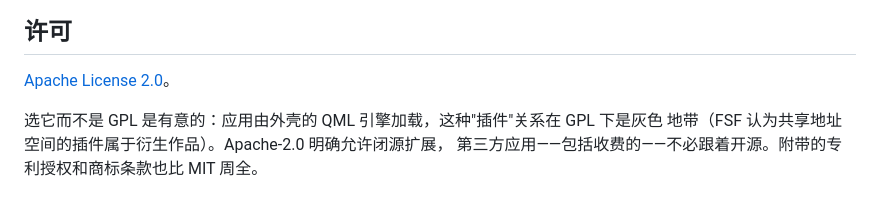
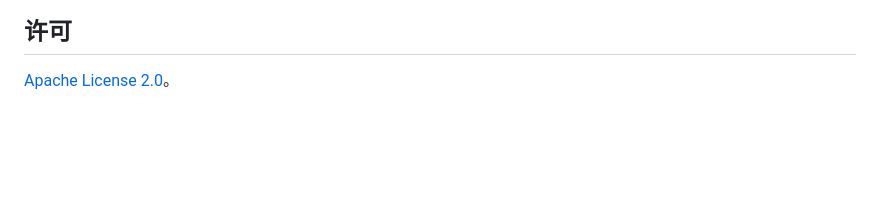
Before and after one commit to Eachirou/remarkable-space, a Markdown page: README.md, the part around the change. Drawn GitHub-style; blank space fills up the shorter version.

Commit message:
README: 许可一节只留许可证链接

```diff
--- a/README.md
+++ b/README.md
@@ -71,7 +71,3 @@ reMarkable 上的启动台：首页小组件 + 应用注册表 + 绿色安装 +
 ## 许可
 
 [Apache License 2.0](LICENSE)。
-
-选它而不是 GPL 是有意的：应用由外壳的 QML 引擎加载，这种"插件"关系在 GPL 下是灰色
-地带（FSF 认为共享地址空间的插件属于衍生作品）。Apache-2.0 明确允许闭源扩展，
-第三方应用——包括收费的——不必跟着开源。附带的专利授权和商标条款也比 MIT 周全。
```
